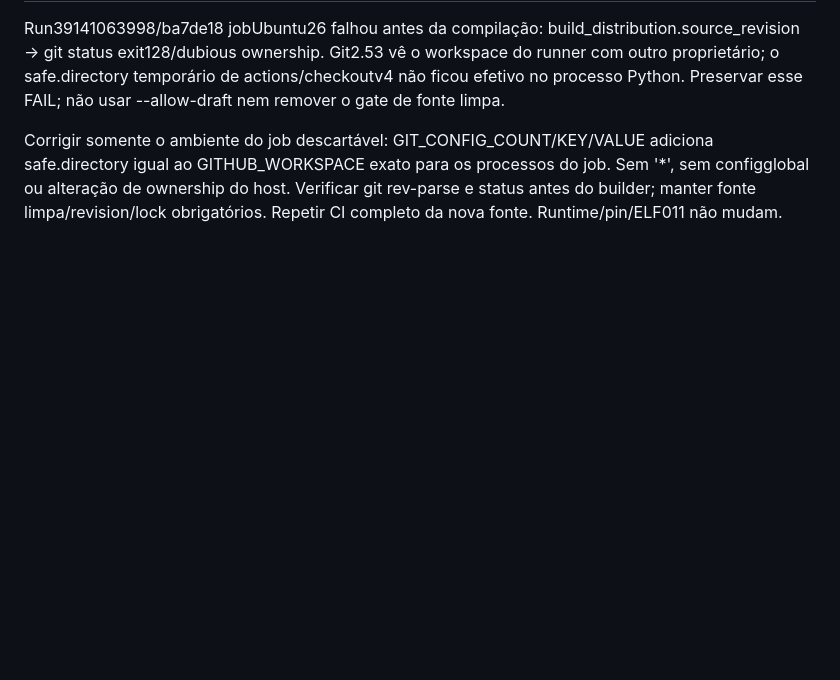
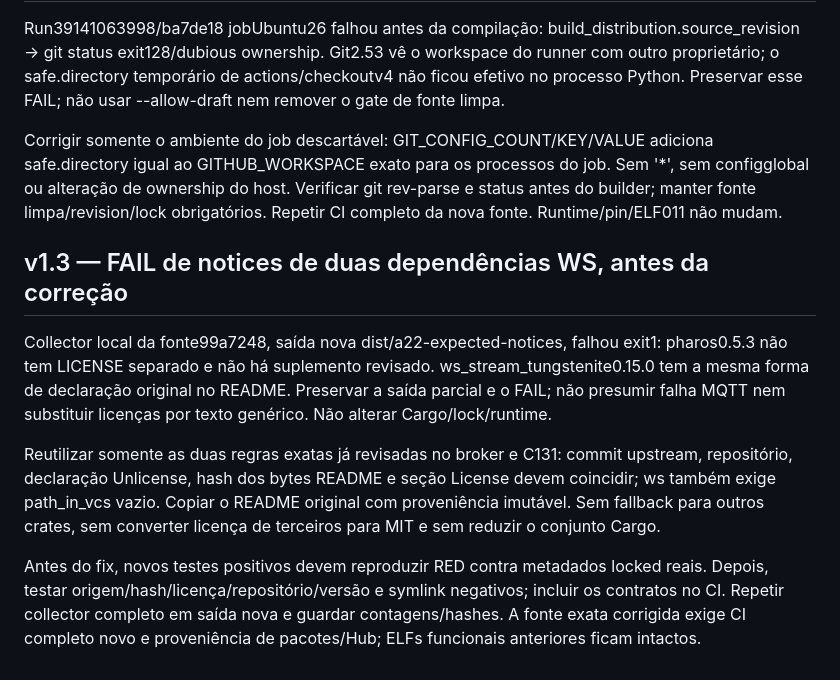
Before and after one commit to licodevone/xmqr-admin, a Markdown page: prompts/admin/22-release-0.11.0-core-v16.md, the part around the change. Drawn GitHub-style; blank space fills up the shorter version.

Commit message:
docs: plan exact WS notices after A22 collector failure

```diff
--- a/prompts/admin/22-release-0.11.0-core-v16.md
+++ b/prompts/admin/22-release-0.11.0-core-v16.md
@@ -89,3 +89,23 @@ adiciona safe.directory igual ao GITHUB_WORKSPACE exato para os processos do
 job. Sem '*', sem configglobal ou alteração de ownership do host. Verificar
 git rev-parse e status antes do builder; manter fonte limpa/revision/lock
 obrigatórios. Repetir CI completo da nova fonte. Runtime/pin/ELF011 não mudam.
+
+## v1.3 — FAIL de notices de duas dependências WS, antes da correção
+
+Collector local da fonte99a7248, saída nova dist/a22-expected-notices, falhou
+exit1: pharos0.5.3 não tem LICENSE separado e não há suplemento revisado.
+ws_stream_tungstenite0.15.0 tem a mesma forma de declaração original no
+README. Preservar a saída parcial e o FAIL; não presumir falha MQTT nem
+substituir licenças por texto genérico. Não alterar Cargo/lock/runtime.
+
+Reutilizar somente as duas regras exatas já revisadas no broker e C131:
+commit upstream, repositório, declaração Unlicense, hash dos bytes README
+e seção License devem coincidir; ws também exige path_in_vcs vazio. Copiar
+o README original com proveniência imutável. Sem fallback para outros crates,
+sem converter licença de terceiros para MIT e sem reduzir o conjunto Cargo.
+
+Antes do fix, novos testes positivos devem reproduzir RED contra metadados
+locked reais. Depois, testar origem/hash/licença/repositório/versão e symlink
+negativos; incluir os contratos no CI. Repetir collector completo em saída
+nova e guardar contagens/hashes. A fonte exata corrigida exige CI completo
+novo e proveniência de pacotes/Hub; ELFs funcionais anteriores ficam intactos.
```
